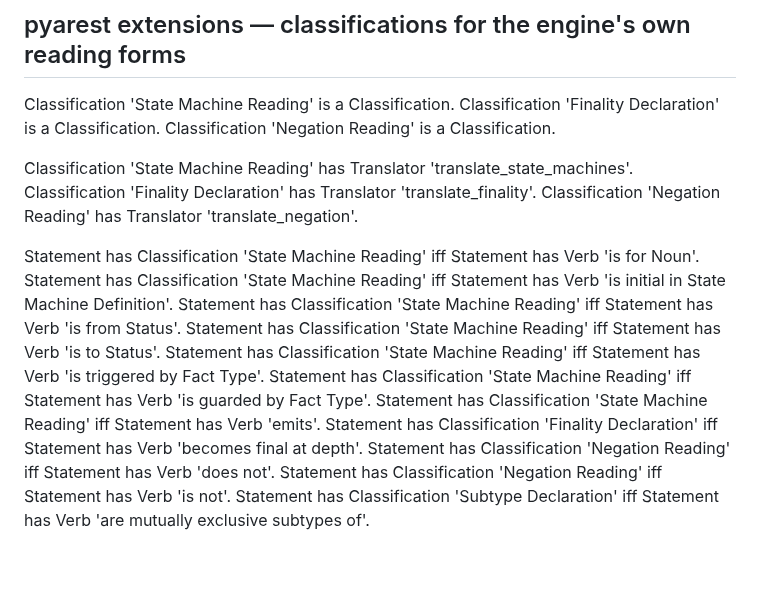
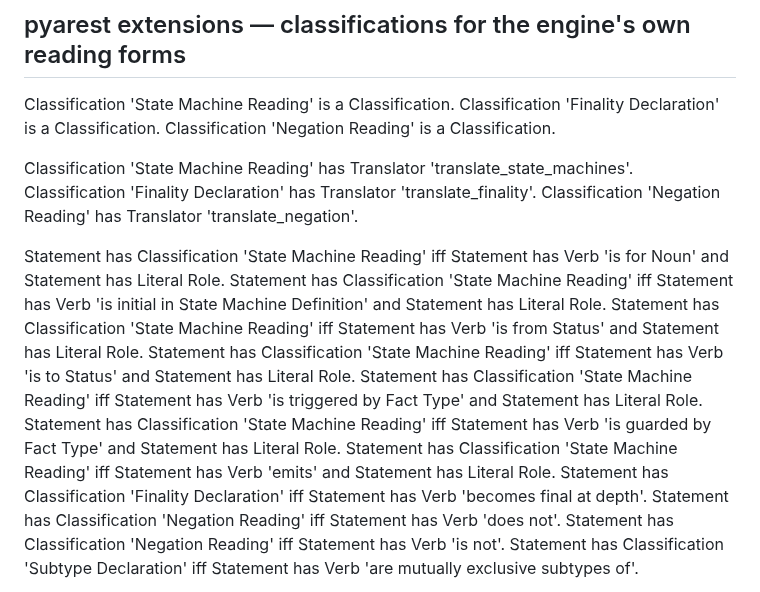
Before and after one commit to graphdl/graphdl-orm, a Markdown page: engine/shared/forml2-grammar.md, the part around the change. Drawn GitHub-style; blank space fills up the shorter version.

Commit message:
Grammar: SM recognizers also require the Literal Role clause — unquoted declarations stay Fact Type Readings (#23)
Root cause (worktree-agent bisect): 8031ba09's vanish guard correctly made LOUD a latent over-claim — the seven State Machine Reading recognizer rules classified on the Verb phrase alone, so the unquoted declaration 'Transition is from Status.' classified as an SM statement, shadowed the generic Fact Type Reading, dispatched to translators requiring quoted literals, and was refused (before the guard it was silently swallowed, which is worse). The recognizers now also require 'and Statement has Literal Role' (the existing valueless-clause dialect, precedent at forml2-grammar.md:266-270): unquoted declarations classify and declare as plain readings; quoted SM statements and the loud-report guarantee for malformed ones are unchanged. The parser is the file; the fix is in the readings.

test_rule_negation 13/13; the 357-test combined gate green modulo only the task-26 pre-existing inventory. Defense in depth beside task-24's hyphen-binding respelling, which dissolves the phrase collision at the source.

Co-Authored-By: Claude Fable 5 <noreply@anthropic.com>
Claude-Session: https://claude.ai/code/session_018GmWpnRDQecYKTbhztMgZb

```diff
--- a/engine/shared/forml2-grammar.md
+++ b/engine/shared/forml2-grammar.md
@@ -328,13 +328,13 @@ Classification 'State Machine Reading' has Translator 'translate_state_machines'
 Classification 'Finality Declaration' has Translator 'translate_finality'.
 Classification 'Negation Reading' has Translator 'translate_negation'.
 
-Statement has Classification 'State Machine Reading' iff Statement has Verb 'is for Noun'.
-Statement has Classification 'State Machine Reading' iff Statement has Verb 'is initial in State Machine Definition'.
-Statement has Classification 'State Machine Reading' iff Statement has Verb 'is from Status'.
-Statement has Classification 'State Machine Reading' iff Statement has Verb 'is to Status'.
-Statement has Classification 'State Machine Reading' iff Statement has Verb 'is triggered by Fact Type'.
-Statement has Classification 'State Machine Reading' iff Statement has Verb 'is guarded by Fact Type'.
-Statement has Classification 'State Machine Reading' iff Statement has Verb 'emits'.
+Statement has Classification 'State Machine Reading' iff Statement has Verb 'is for Noun' and Statement has Literal Role.
+Statement has Classification 'State Machine Reading' iff Statement has Verb 'is initial in State Machine Definition' and Statement has Literal Role.
+Statement has Classification 'State Machine Reading' iff Statement has Verb 'is from Status' and Statement has Literal Role.
+Statement has Classification 'State Machine Reading' iff Statement has Verb 'is to Status' and Statement has Literal Role.
+Statement has Classification 'State Machine Reading' iff Statement has Verb 'is triggered by Fact Type' and Statement has Literal Role.
+Statement has Classification 'State Machine Reading' iff Statement has Verb 'is guarded by Fact Type' and Statement has Literal Role.
+Statement has Classification 'State Machine Reading' iff Statement has Verb 'emits' and Statement has Literal Role.
 Statement has Classification 'Finality Declaration' iff Statement has Verb 'becomes final at depth'.
 Statement has Classification 'Negation Reading' iff Statement has Verb 'does not'.
 Statement has Classification 'Negation Reading' iff Statement has Verb 'is not'.
```
